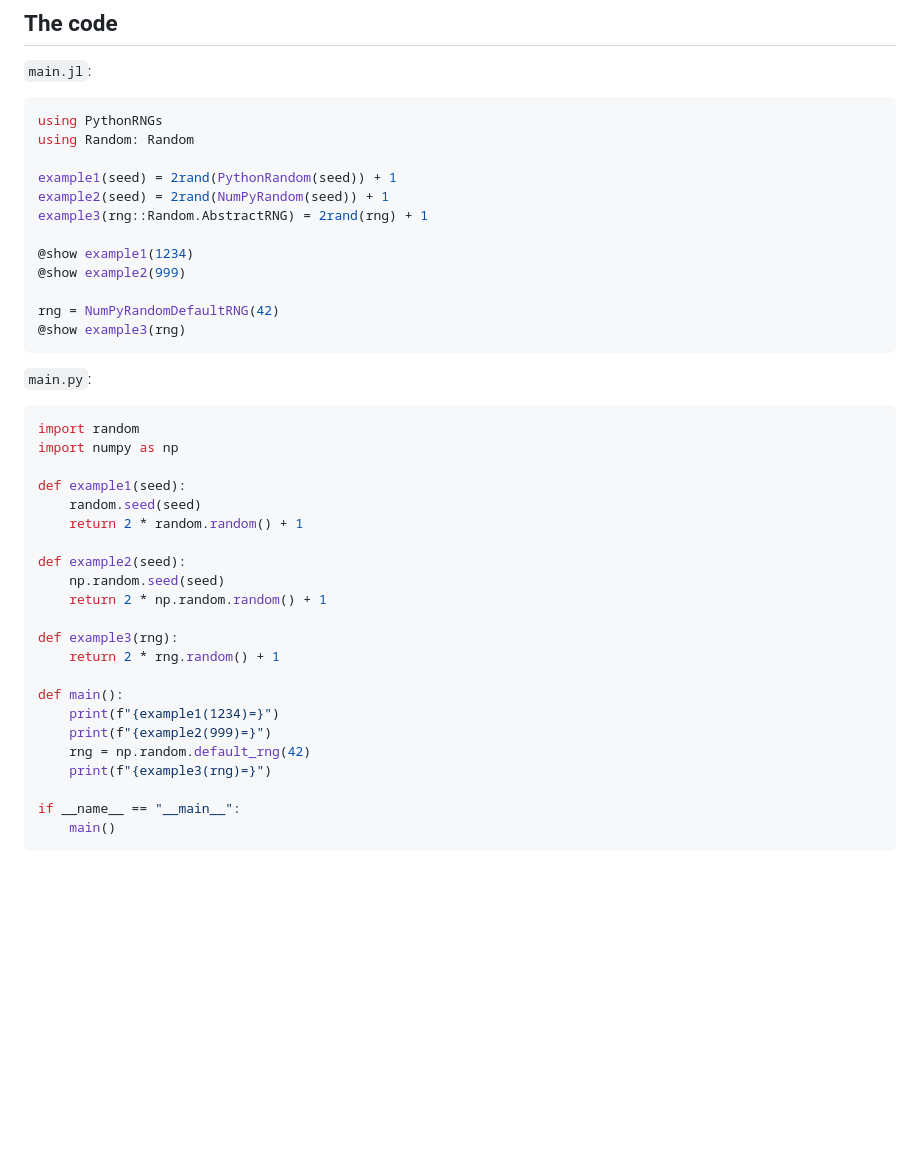
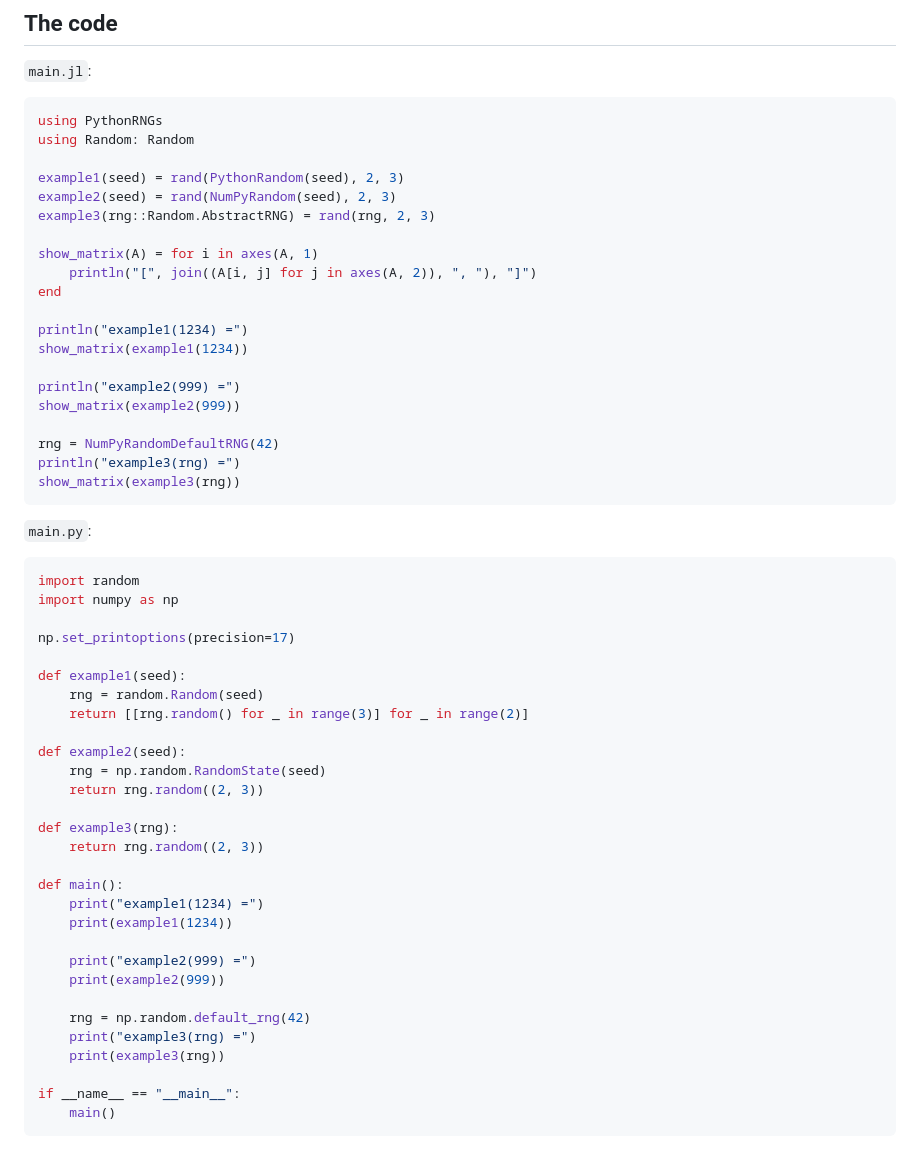
Before and after one commit to AtelierArith/PythonRNGs.jl, a Markdown page: examples/README.md, the part around one of its changes. GitHub-like rendering; blank space fills up the shorter version.

Commit message:
Update examples README for the matrix rewrite

````diff
--- a/examples/README.md
+++ b/examples/README.md
@@ -101,15 +114,23 @@ with `main.py` regardless of which NumPy API is being used.
 using PythonRNGs
 using Random: Random
 
-example1(seed) = 2rand(PythonRandom(seed)) + 1
-example2(seed) = 2rand(NumPyRandom(seed)) + 1
-example3(rng::Random.AbstractRNG) = 2rand(rng) + 1
+example1(seed) = rand(PythonRandom(seed), 2, 3)
+example2(seed) = rand(NumPyRandom(seed), 2, 3)
+example3(rng::Random.AbstractRNG) = rand(rng, 2, 3)
 
-@show example1(1234)
-@show example2(999)
+show_matrix(A) = for i in axes(A, 1)
+    println("[", join((A[i, j] for j in axes(A, 2)), ", "), "]")
+end
+
+println("example1(1234) =")
+show_matrix(example1(1234))
+
+println("example2(999) =")
+show_matrix(example2(999))
 
 rng = NumPyRandomDefaultRNG(42)
-@show example3(rng)
+println("example3(rng) =")
+show_matrix(example3(rng))
 ```
 
 `main.py`:
@@ -118,23 +139,30 @@ rng = NumPyRandomDefaultRNG(42)
 import random
 import numpy as np
 
+np.set_printoptions(precision=17)
+
 def example1(seed):
-    random.seed(seed)
-    return 2 * random.random() + 1
+	rng = random.Random(seed)
+	return [[rng.random() for _ in range(3)] for _ in range(2)]
 
 def example2(seed):
-    np.random.seed(seed)
-    return 2 * np.random.random() + 1
+	rng = np.random.RandomState(seed)
+	return rng.random((2, 3))
 
 def example3(rng):
-    return 2 * rng.random() + 1
+	return rng.random((2, 3))
 
 def main():
-    print(f"{example1(1234)=}")
-    print(f"{example2(999)=}")
-    rng = np.random.default_rng(42)
-    print(f"{example3(rng)=}")
+	print("example1(1234) =")
+	print(example1(1234))
+
+	print("example2(999) =")
+	print(example2(999))
+
+	rng = np.random.default_rng(42)
+	print("example3(rng) =")
+	print(example3(rng))
 
 if __name__ == "__main__":
-    main()
+	main()
 ```
````
Also changed, not shown: other parts of examples/README.md (+23 -10 lines).
